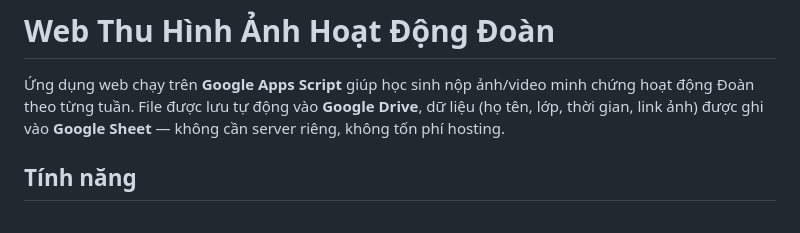
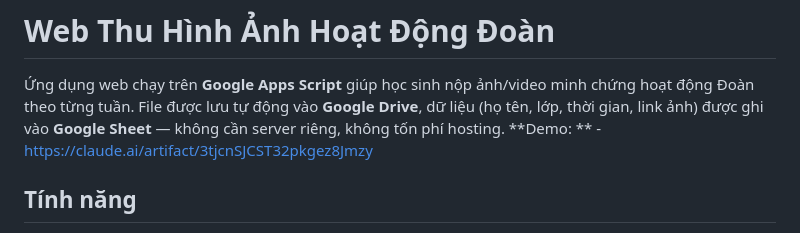
Before and after one commit to nhmt-hetcuu/thu-file-don-gian-cho-hs, a Markdown page: README.md, the part around the change. GitHub-like rendering.

```diff
--- a/README.md
+++ b/README.md
@@ -1,7 +1,7 @@
 # Web Thu Hình Ảnh Hoạt Động Đoàn
 
 Ứng dụng web chạy trên **Google Apps Script** giúp học sinh nộp ảnh/video minh chứng hoạt động Đoàn theo từng tuần. File được lưu tự động vào **Google Drive**, dữ liệu (họ tên, lớp, thời gian, link ảnh) được ghi vào **Google Sheet** — không cần server riêng, không tốn phí hosting.
-
+**Demo: ** - https://claude.ai/artifact/3tjcnSJCST32pkgez8Jmzy
 ## Tính năng
 
 - Form nộp ảnh/video đơn giản, tối ưu cho điện thoại.
```
